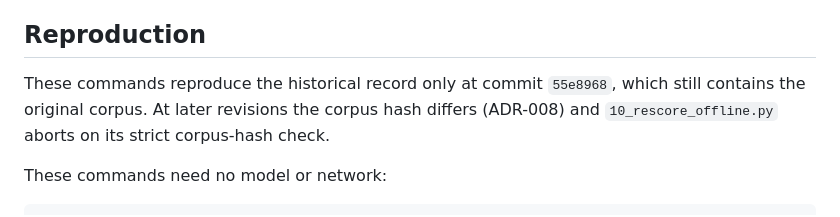
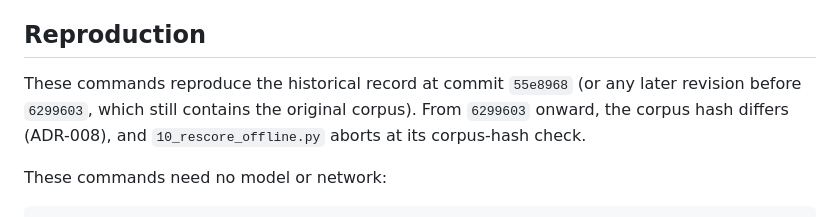
Before and after one commit to rabbilyasar/agent-project-template, a Markdown page: laya/reports/phase4-deepseek-evaluation.md, the part around the change. GitHub-like rendering.

Commit message:
docs(phase4): clarify historical reproduction range
Co-Authored-By: Claude Opus 5.5 <noreply@anthropic.com>

```diff
--- a/laya/reports/phase4-deepseek-evaluation.md
+++ b/laya/reports/phase4-deepseek-evaluation.md
@@ -156,9 +156,9 @@ what can be inferred from differences between providers.**
 
 ## Reproduction
 
-These commands reproduce the historical record only at commit `55e8968`, which still contains
-the original corpus. At later revisions the corpus hash differs (ADR-008) and
-`10_rescore_offline.py` aborts on its strict corpus-hash check.
+These commands reproduce the historical record at commit `55e8968` (or any later revision before
+`6299603`, which still contains the original corpus). From `6299603` onward, the corpus hash
+differs (ADR-008), and `10_rescore_offline.py` aborts at its corpus-hash check.
 
 These commands need no model or network:
 
```
Also changed, not shown: laya/reports/phase4.5-laya-evaluation.md (+3 -3 lines), laya/reports/phase4.6-claude-evaluation.md (+3 -3 lines).
